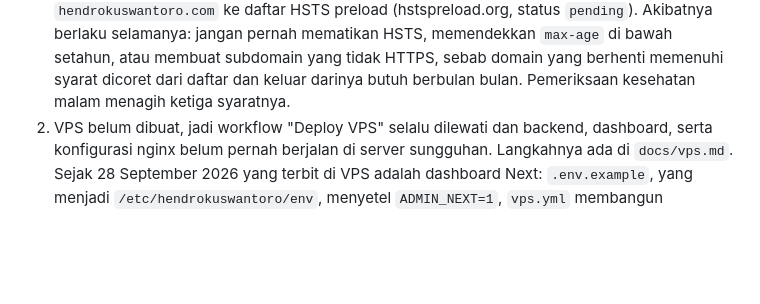
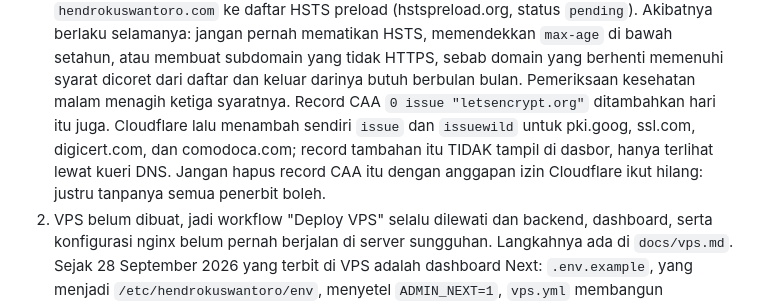
Before and after one commit to hendrokuswantoro/hendrokuswantoro.com, a Markdown page: CLAUDE.md, the part around the change. Rendered like a GitHub page; blank space fills up the shorter version.

Commit message:
docs: record CAA aktif, beserta izin penerbit yang ditambahkan Cloudflare
Co-Authored-By: Claude Opus 5.5 <noreply@anthropic.com>

```diff
--- a/CLAUDE.md
+++ b/CLAUDE.md
@@ -721,6 +721,12 @@ memberi situs ini dua tuan.
    membuat subdomain yang tidak HTTPS, sebab domain yang berhenti memenuhi
    syarat dicoret dari daftar dan keluar darinya butuh berbulan bulan.
    Pemeriksaan kesehatan malam menagih ketiga syaratnya.
+   Record CAA `0 issue "letsencrypt.org"` ditambahkan hari itu juga.
+   Cloudflare lalu menambah sendiri `issue` dan `issuewild` untuk pki.goog,
+   ssl.com, digicert.com, dan comodoca.com; record tambahan itu TIDAK tampil
+   di dasbor, hanya terlihat lewat kueri DNS. Jangan hapus record CAA itu
+   dengan anggapan izin Cloudflare ikut hilang: justru tanpanya semua penerbit
+   boleh.
 2. VPS belum dibuat, jadi workflow "Deploy VPS" selalu dilewati dan backend,
    dashboard, serta konfigurasi nginx belum pernah berjalan di server
    sungguhan. Langkahnya ada di `docs/vps.md`. Sejak 28 September 2026 yang
```
